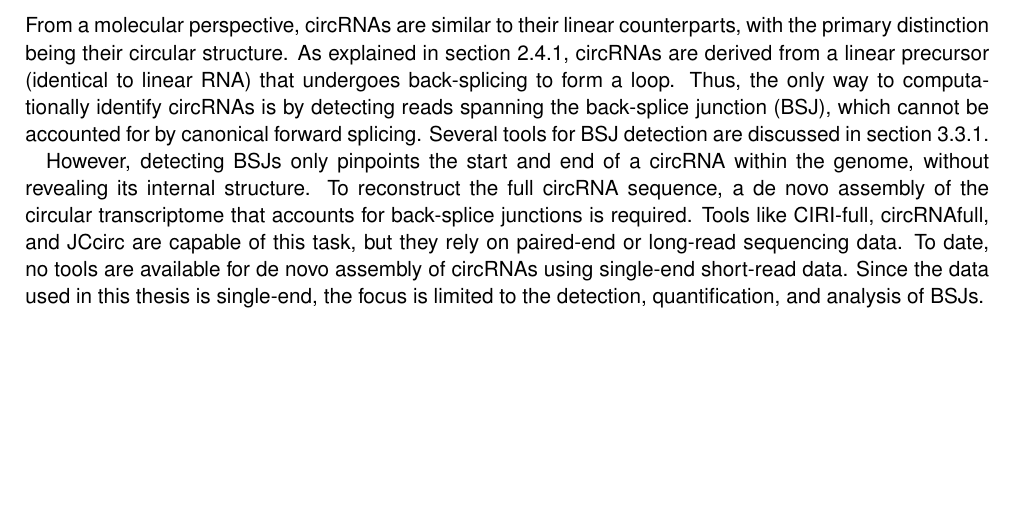
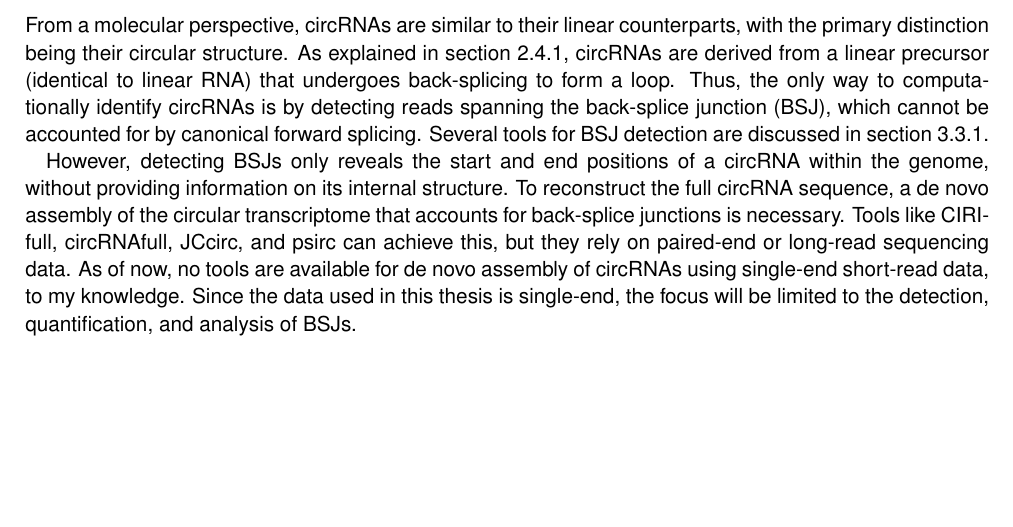
Before and after one commit to nictru/bsc-thesis, a LaTeX thesis (main.tex, which reads chapters/4_results_and_discussion/0_results_and_discussion.tex): part of page 27 of 52, cut so that both start at the same text. Compiled offline with pdfLaTeX.

Commit message:
Update R+D intro

```diff
--- a/chapters/4_results_and_discussion/0_results_and_discussion.tex
+++ b/chapters/4_results_and_discussion/0_results_and_discussion.tex
@@ -11,16 +11,16 @@ canonical forward splicing.
 Several tools for BSJ detection are discussed in
 \cref{subsec:circrna_detection}.
 
-However, detecting BSJs only pinpoints the start and end of a circRNA within
-the genome, without revealing its internal structure.
+However, detecting BSJs only reveals the start and end positions of a circRNA
+within the genome, without providing information on its internal structure.
 To reconstruct the full circRNA sequence, a de novo assembly of the circular
-transcriptome that accounts for back-splice junctions is required.
-Tools like CIRI-full, circRNAfull, and JCcirc are capable of this task, but
-they rely on paired-end or long-read sequencing data.
-To date, no tools are available for de novo assembly of circRNAs using
-single-end short-read data.
-Since the data used in this thesis is single-end, the focus is limited to the
-detection, quantification, and analysis of BSJs.
+transcriptome that accounts for back-splice junctions is necessary.
+Tools like CIRI-full, circRNAfull, JCcirc, and psirc can achieve this, but they
+rely on paired-end or long-read sequencing data.
+As of now, no tools are available for de novo assembly of circRNAs using
+single-end short-read data, to my knowledge.
+Since the data used in this thesis is single-end, the focus will be limited to
+the detection, quantification, and analysis of BSJs.
 
 \include{chapters/4_results_and_discussion/1_bsj_detection.tex}
 \include{chapters/4_results_and_discussion/2_quantification.tex}
```
